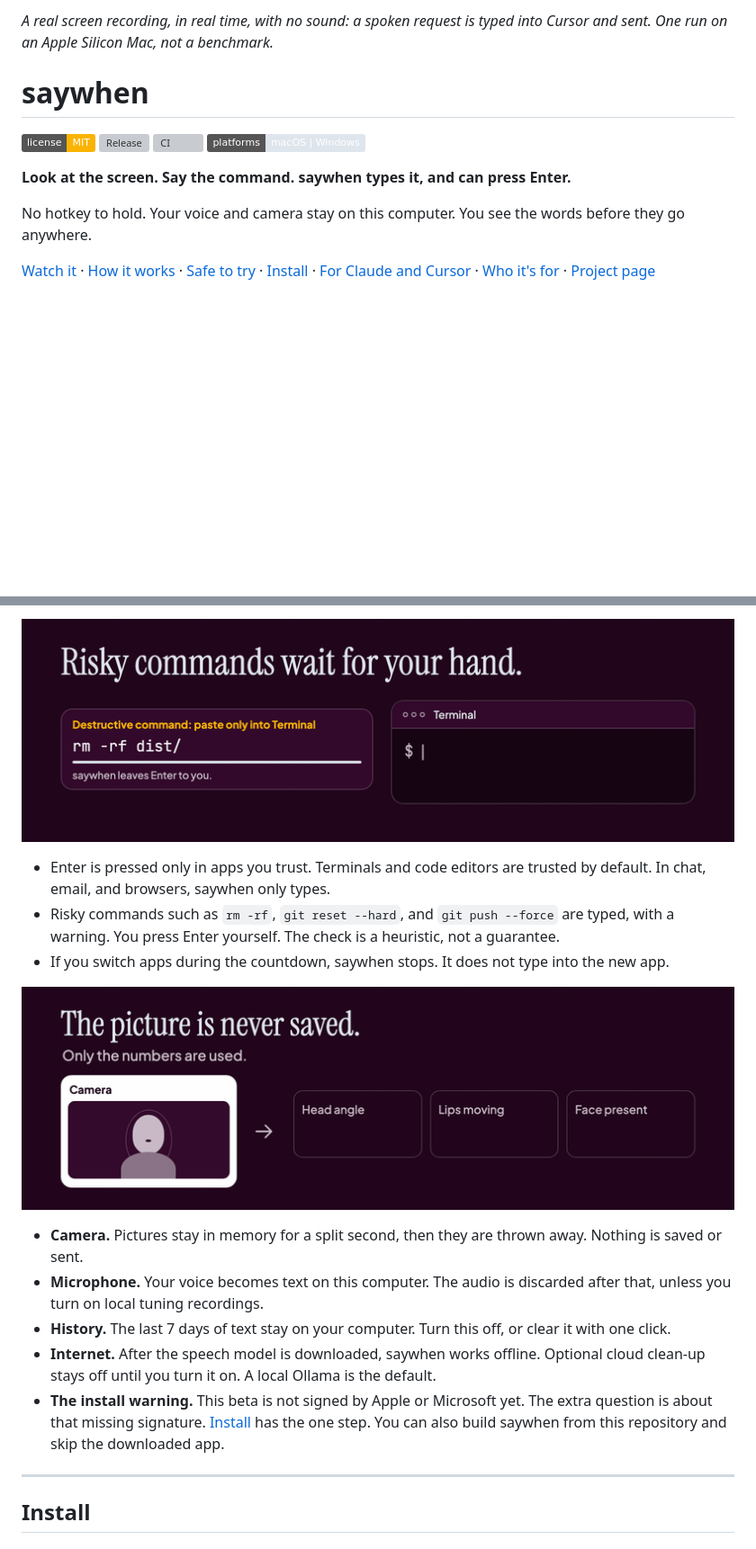
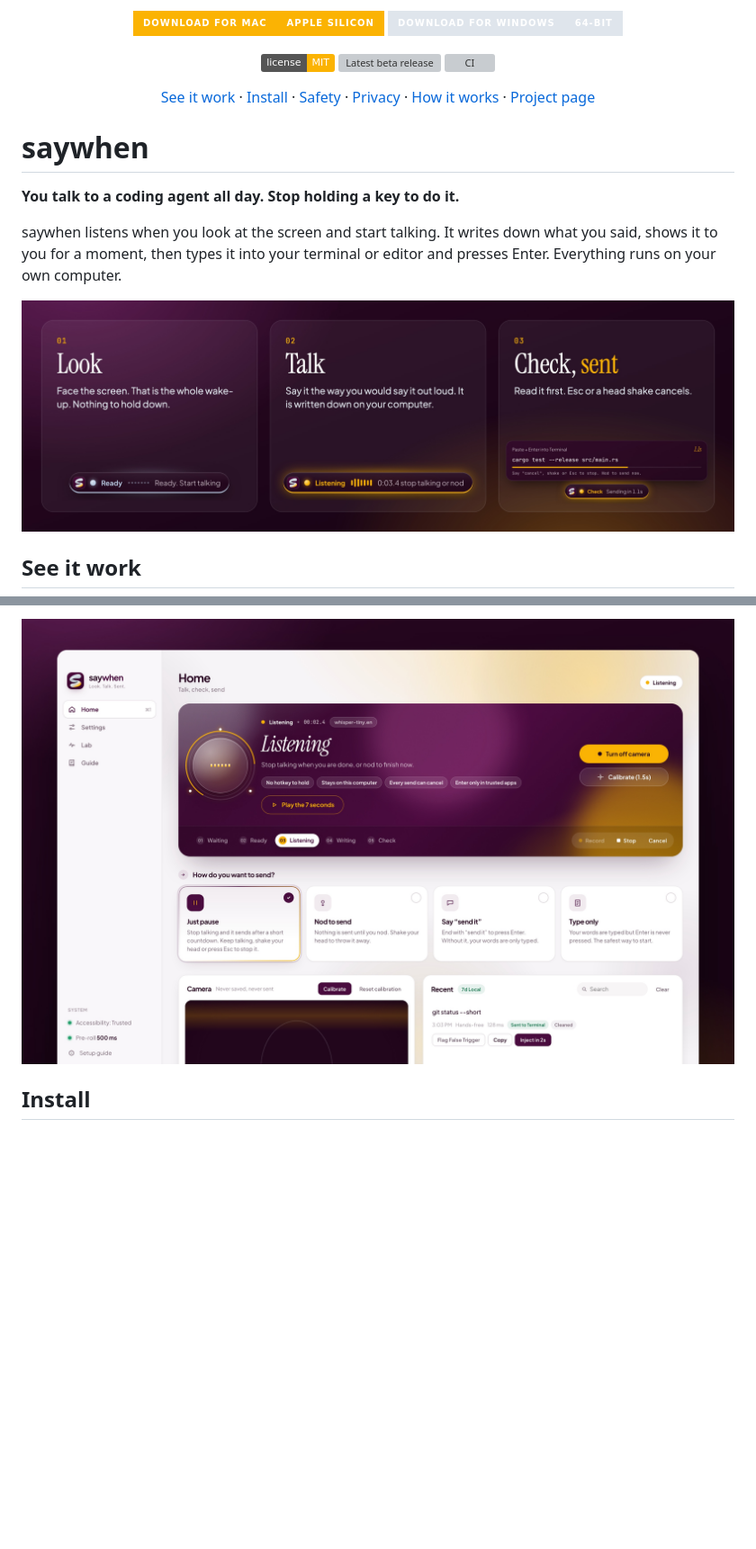
Before and after one commit to ansarbuilds/saywhen, a Markdown page: README.md, 2 parts joined by grey strips. Shown at 90% size. GitHub-like rendering; pictures changed too: docs/visuals/app.jpg (added), docs/visuals/steps.jpg (added); badges without logos; blank space fills up the shorter version; grey boxes are pictures that could not be loaded.

```diff
--- a/README.md
+++ b/README.md
@@ -2,16 +4,31 @@
 
-*A real screen recording, in real time, with no sound: a spoken request is typed into Cursor and sent. One run on an Apple Silicon Mac, not a benchmark.*
+<p align="center">
+  <a href="https://github.com/ansarbuilds/saywhen/releases/download/v0.2.0/saywhen_0.2.0_aarch64.dmg"><img src="https://img.shields.io/badge/Download_for_Mac-Apple_Silicon-fbb303?style=for-the-badge&logo=apple&logoColor=22061c&labelColor=fbb303" alt="Download for Mac (Apple Silicon)"></a>
+  <a href="https://github.com/ansarbuilds/saywhen/releases/download/v0.2.0/saywhen_0.2.0_x64-setup.exe"><img src="https://img.shields.io/badge/Download_for_Windows-64--bit-dfe5ec?style=for-the-badge&labelColor=dfe5ec" alt="Download for Windows (64-bit)"></a>
+</p>
+
+<p align="center">
+  <a href="LICENSE"><img src="https://img.shields.io/badge/license-MIT-fbb303.svg" alt="License: MIT"></a>
+  <a href="https://github.com/ansarbuilds/saywhen/releases/tag/v0.2.0"><img src="https://img.shields.io/github/v/release/ansarbuilds/saywhen?include_prereleases&color=fbb303&label=beta" alt="Latest beta release"></a>
+  <a href="https://github.com/ansarbuilds/saywhen/actions/workflows/ci.yml"><img src="https://github.com/ansarbuilds/saywhen/actions/workflows/ci.yml/badge.svg" alt="CI"></a>
+</p>
+
+<p align="center">
+  <a href="#see-it-work">See it work</a> ·
+  <a href="#install">Install</a> ·
+  <a href="#you-stay-in-control">Safety</a> ·
+  <a href="#private-by-design">Privacy</a> ·
+  <a href="docs/HOW_IT_WORKS.md">How it works</a> ·
+  <a href="https://ansarbuilds.dev/p/saywhen/">Project page</a>
+</p>
 
 # saywhen
 
-[![License: MIT](https://img.shields.io/badge/license-MIT-fbb303.svg)](LICENSE)
-[![Release](https://img.shields.io/github/v/release/ansarbuilds/saywhen?include_prereleases&color=fbb303&label=release)](https://github.com/ansarbuilds/saywhen/releases/tag/v0.2.0)
-[![CI](https://github.com/ansarbuilds/saywhen/actions/workflows/ci.yml/badge.svg)](https://github.com/ansarbuilds/saywhen/actions/workflows/ci.yml)
-![Platforms: macOS and Windows](https://img.shields.io/badge/platforms-macOS%20%7C%20Windows-dfe5ec.svg)
+**You talk to a coding agent all day. Stop holding a key to do it.**
 
-**Look at the screen. Say the command. saywhen types it, and can press Enter.**
+saywhen listens when you look at the screen and start talking. It writes down what you said, shows it to you for a moment, then types it into your terminal or editor and presses Enter. Everything runs on your own computer.
 
-No hotkey to hold. Your voice and camera stay on this computer. You see the words before they go anywhere.
+![Three steps. Look: the pill says Ready. Talk: the pill says Listening. Check, sent: a preview of cargo test --release counts down.](docs/visuals/steps.jpg)
 
-[Watch it](#watch-it) · [How it works](#how-it-works) · [Safe to try](#safe-to-try) · [Install](#install) · [For Claude and Cursor](#for-coding-assistants) · [Who it's for](#who-its-for) · [Project page](https://ansarbuilds.dev/p/saywhen/)
+## See it work
 
@@ -83,18 +56,4 @@ Stop it any time: shake your head, press **Esc**, or start talking again during
-![A warning marks rm -rf dist/ as paste only. The command sits at the terminal prompt with Enter still unpressed.](docs/visuals/animated/safety.gif)
-
-- Enter is pressed only in apps you trust. Terminals and code editors are trusted by default. In chat, email, and browsers, saywhen only types.
-- Risky commands such as `rm -rf`, `git reset --hard`, and `git push --force` are typed, with a warning. You press Enter yourself. The check is a heuristic, not a guarantee.
-- If you switch apps during the countdown, saywhen stops. It does not type into the new app.
-
-![An illustrated camera frame produces readings for head angle, lips moving, and face present. The picture fades away and the readings remain.](docs/visuals/animated/privacy.gif)
-
-- **Camera.** Pictures stay in memory for a split second, then they are thrown away. Nothing is saved or sent.
-- **Microphone.** Your voice becomes text on this computer. The audio is discarded after that, unless you turn on local tuning recordings.
-- **History.** The last 7 days of text stay on your computer. Turn this off, or clear it with one click.
-- **Internet.** After the speech model is downloaded, saywhen works offline. Optional cloud clean-up stays off until you turn it on. A local Ollama is the default.
-- **The install warning.** This beta is not signed by Apple or Microsoft yet. The extra question is about that missing signature. [Install](#install) has the one step. You can also build saywhen from this repository and skip the downloaded app.
-
----
+![The saywhen Home screen while listening, with the camera check, the sound level and the five states from Waiting to Check.](docs/visuals/app.jpg)
 
 ## Install
 
```
Also changed, not shown: other parts of README.md (+48 -110 lines), docs/MEASUREMENTS.md (added, +21 -0 lines), docs/README.md (+3 -1 lines), docs/TROUBLESHOOTING.md (added, +12 -0 lines), docs/visuals/README.md (+1 -0 lines), docs/visuals/hero.jpg (added), 2 other files.
